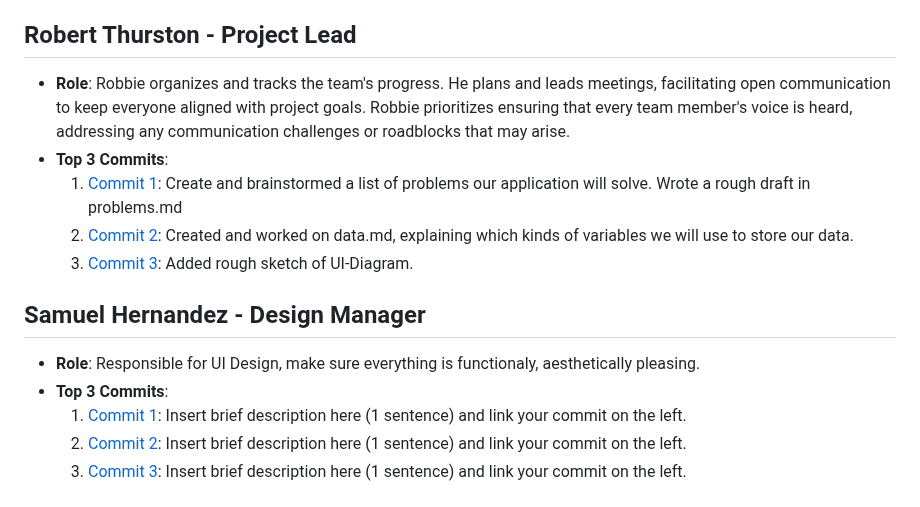
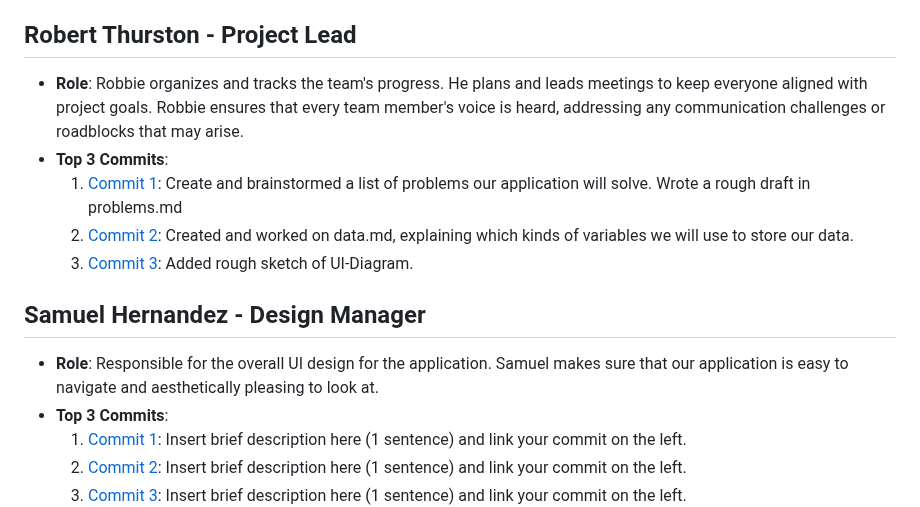
Before and after one commit to rthurston1/Team01-Web-Application-Cherish, a Markdown page: team/m2/roles.md, the part around the change. GitHub-like rendering.

Commit message:
Updated roles.md
Changed role descriptions for Robbie and Samuel

```diff
--- a/team/m2/roles.md
+++ b/team/m2/roles.md
@@ -24,14 +24,14 @@
   3. [Commit 3](https://github.com/rthurston1/Team01-Web-Application-Concept-Design/commit/5a3f407e3883248521bf97da8ad44bb91acc77fe): Worked on Figma diagram of Robbies UI sketch, updated ui-diagrams.md with a link to the figma.
 
 ## Robert Thurston  - Project Lead
-- **Role**: Robbie organizes and tracks the team's progress. He plans and leads meetings, facilitating open communication to keep everyone aligned with project goals. Robbie prioritizes ensuring that every team member's voice is heard, addressing any communication challenges or roadblocks that may arise.
+- **Role**: Robbie organizes and tracks the team's progress. He plans and leads meetings to keep everyone aligned with project goals. Robbie ensures that every team member's voice is heard, addressing any communication challenges or roadblocks that may arise.
 - **Top 3 Commits**:
   1. [Commit 1](https://github.com/rthurston1/Team01-Web-Application-Concept-Design/commit/7c76b66e63da5389c1606f124f244b3153b4add9): Create and brainstormed a list of problems our application will solve. Wrote a rough draft in problems.md
   2. [Commit 2](https://github.com/rthurston1/Team01-Web-Application-Concept-Design/commit/0b9961c7ea6281aeef4ef78296862550115b09ba): Created and worked on data.md, explaining which kinds of variables we will use to store our data.
   3. [Commit 3](https://github.com/rthurston1/Team01-Web-Application-Concept-Design/commit/489b01edb69bf12af90cfe140d005e8471e151e8): Added rough sketch of UI-Diagram.
 
 ##  Samuel Hernandez  - Design Manager
-- **Role**: Responsible for UI Design, make sure everything is functionaly, aesthetically pleasing.
+- **Role**: Responsible for the overall UI design for the application. Samuel makes sure that our application is easy to navigate and aesthetically pleasing to look at.
 - **Top 3 Commits**:
   1. [Commit 1](https://github.com/rthurston1/Team01-Web-Application-Concept-Design/commit/c6da337d7228340dd19443be39f0506c9ba9aeb7): Insert brief description here (1 sentence) and link your commit on the left.
   2. [Commit 2](https://github.com/repo/commit2): Insert brief description here (1 sentence) and link your commit on the left.
```
